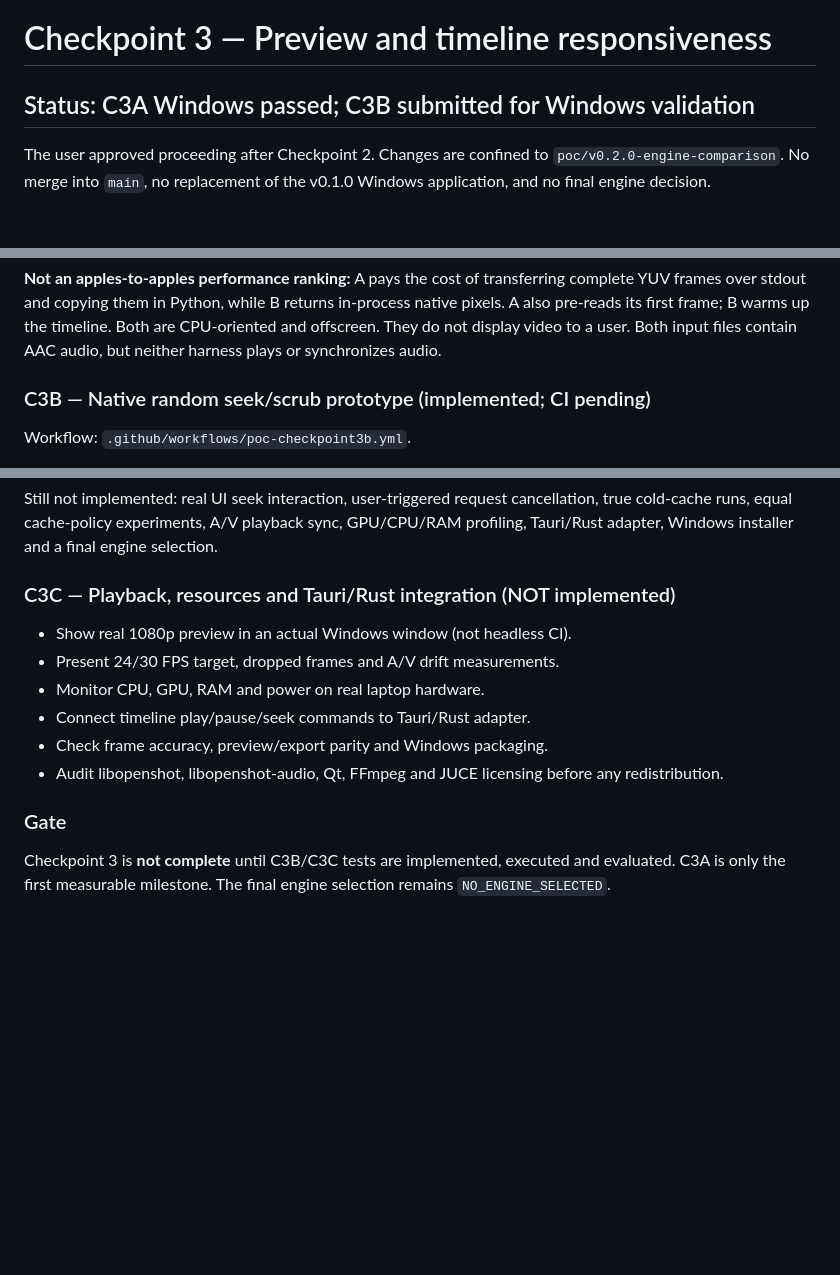
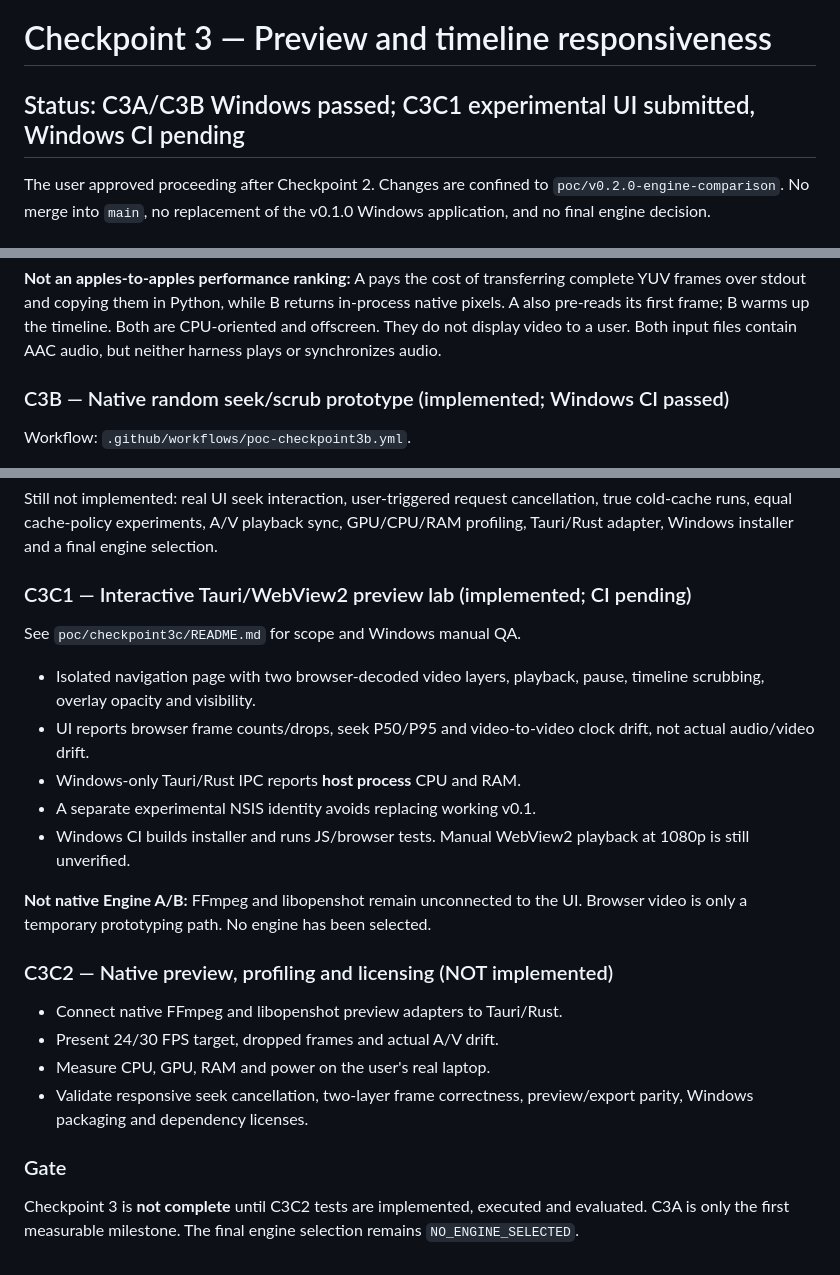
Before and after one commit to furqonhqq-dev/Clipper-Custom, a Markdown page: poc/CHECKPOINT3_PLAN.md, 3 parts joined by grey strips. GitHub-like rendering; blank space fills up the shorter version.

Commit message:
docs(c3c1): track UI prototype separately from native engine and remaining gates

```diff
--- a/poc/CHECKPOINT3_PLAN.md
+++ b/poc/CHECKPOINT3_PLAN.md
@@ -1,6 +1,6 @@
 # Checkpoint 3 — Preview and timeline responsiveness
 
-## Status: C3A Windows passed; C3B submitted for Windows validation
+## Status: C3A/C3B Windows passed; C3C1 experimental UI submitted, Windows CI pending
 
 The user approved proceeding after Checkpoint 2. Changes are confined to
 `poc/v0.2.0-engine-comparison`. No merge into `main`, no replacement of
@@ -33,7 +33,7 @@ frame; B warms up the timeline. Both are CPU-oriented and offscreen.
 They do not display video to a user. Both input files contain AAC
 audio, but neither harness plays or synchronizes audio.
 
-### C3B — Native random seek/scrub prototype (implemented; CI pending)
+### C3B — Native random seek/scrub prototype (implemented; Windows CI passed)
 
 Workflow: `.github/workflows/poc-checkpoint3b.yml`.
 
@@ -63,18 +63,33 @@ cancellation, true cold-cache runs, equal cache-policy experiments,
 A/V playback sync, GPU/CPU/RAM profiling, Tauri/Rust adapter, Windows
 installer and a final engine selection.
 
-### C3C — Playback, resources and Tauri/Rust integration (NOT implemented)
+### C3C1 — Interactive Tauri/WebView2 preview lab (implemented; CI pending)
 
-- Show real 1080p preview in an actual Windows window (not headless CI).
-- Present 24/30 FPS target, dropped frames and A/V drift measurements.
-- Monitor CPU, GPU, RAM and power on real laptop hardware.
-- Connect timeline play/pause/seek commands to Tauri/Rust adapter.
-- Check frame accuracy, preview/export parity and Windows packaging.
-- Audit libopenshot, libopenshot-audio, Qt, FFmpeg and JUCE licensing
-  before any redistribution.
+See `poc/checkpoint3c/README.md` for scope and Windows manual QA.
+
+- Isolated navigation page with two browser-decoded video layers, playback,
+  pause, timeline scrubbing, overlay opacity and visibility.
+- UI reports browser frame counts/drops, seek P50/P95 and video-to-video
+  clock drift, not actual audio/video drift.
+- Windows-only Tauri/Rust IPC reports **host process** CPU and RAM.
+- A separate experimental NSIS identity avoids replacing working v0.1.
+- Windows CI builds installer and runs JS/browser tests. Manual WebView2
+  playback at 1080p is still unverified.
+
+**Not native Engine A/B:** FFmpeg and libopenshot remain unconnected to
+the UI. Browser video is only a temporary prototyping path. No engine
+has been selected.
+
+### C3C2 — Native preview, profiling and licensing (NOT implemented)
+
+- Connect native FFmpeg and libopenshot preview adapters to Tauri/Rust.
+- Present 24/30 FPS target, dropped frames and actual A/V drift.
+- Measure CPU, GPU, RAM and power on the user's real laptop.
+- Validate responsive seek cancellation, two-layer frame correctness,
+  preview/export parity, Windows packaging and dependency licenses.
 
 ### Gate
 
-Checkpoint 3 is **not complete** until C3B/C3C tests are implemented,
+Checkpoint 3 is **not complete** until C3C2 tests are implemented,
 executed and evaluated. C3A is only the first measurable milestone.
 The final engine selection remains `NO_ENGINE_SELECTED`.
```
